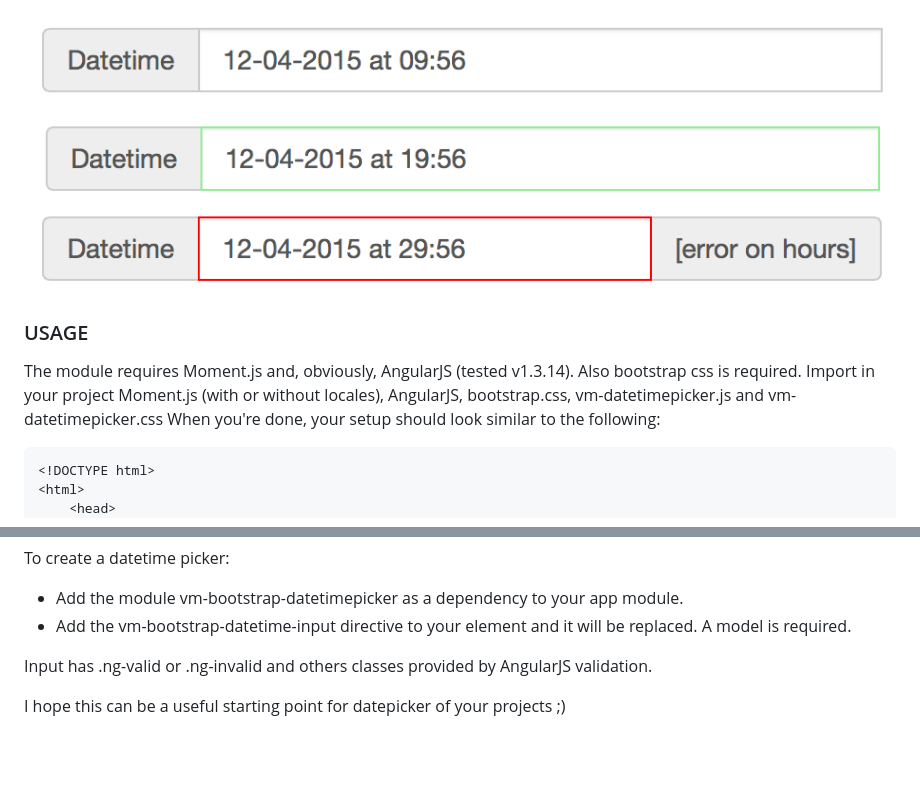
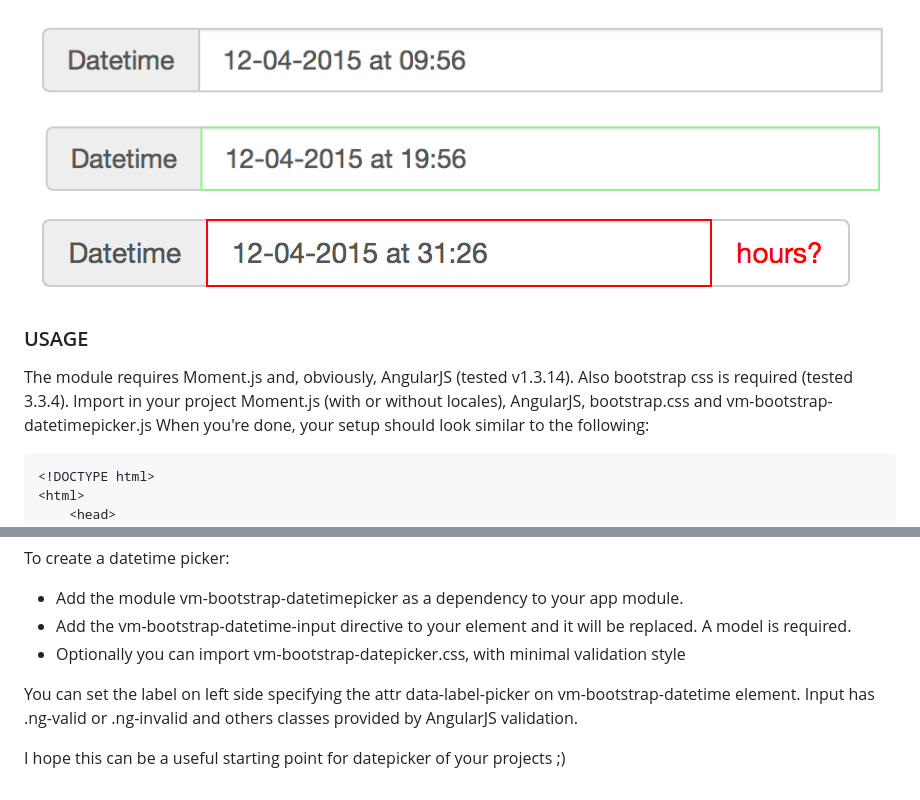
Before and after one commit to vncnz/angular-bootstrap-datetimepicker, a Markdown page: README.md, 2 parts joined by grey strips. Rendered like a GitHub page; pictures changed too: screenshots/invalid.png; blank space fills up the shorter version.

````diff
--- a/README.md
+++ b/README.md
@@ -11,8 +11,8 @@ Moment.js is used for parsing, formatting and validating the datetime.
 
 ### USAGE
 
-The module requires Moment.js and, obviously, AngularJS (tested v1.3.14). Also bootstrap css is required.
-Import in your project Moment.js (with or without locales), AngularJS, bootstrap.css, vm-datetimepicker.js and vm-datetimepicker.css
+The module requires Moment.js and, obviously, AngularJS (tested v1.3.14). Also bootstrap css is required (tested 3.3.4).
+Import in your project Moment.js (with or without locales), AngularJS, bootstrap.css and vm-bootstrap-datetimepicker.js
 When you're done, your setup should look similar to the following:
 
 ```html
@@ -43,7 +42,9 @@ When you're done, your setup should look similar to the following:
 To create a datetime picker:
 * Add the module vm-bootstrap-datetimepicker as a dependency to your app module.
 * Add the vm-bootstrap-datetime-input directive to your element and it will be replaced. A model is required.
+* Optionally you can import vm-bootstrap-datepicker.css, with minimal validation style
 
+You can set the label on left side specifying the attr data-label-picker on vm-bootstrap-datetime element.
 Input has .ng-valid or .ng-invalid and others classes provided by AngularJS validation.
 
 I hope this can be a useful starting point for datepicker of your projects ;)
````
Also changed, not shown: other parts of README.md (+0 -1 lines), 4 other files.
